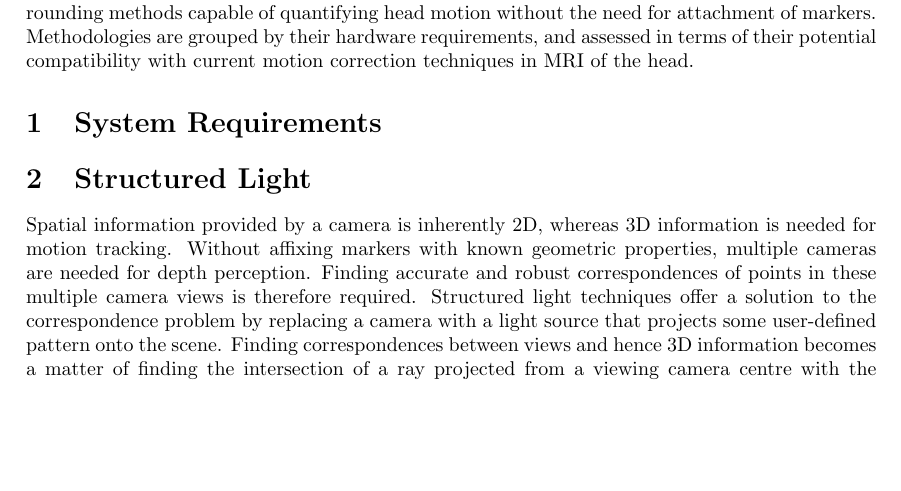
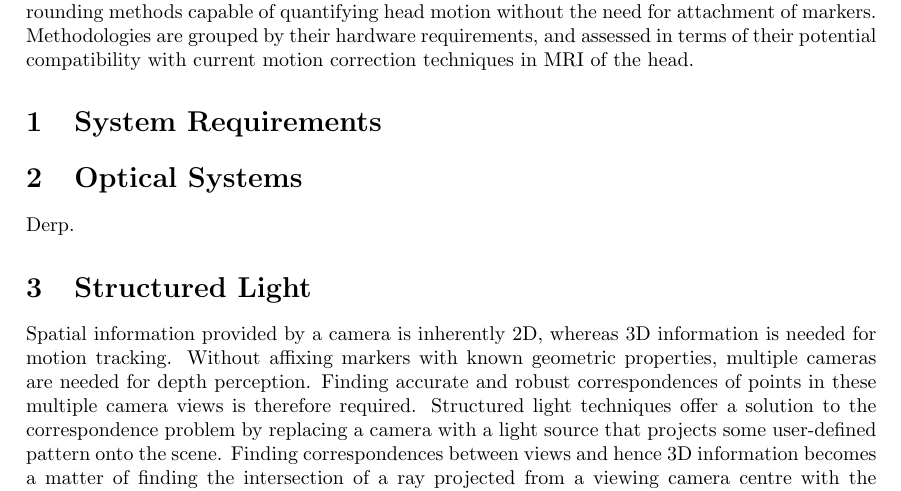
Before and after one commit to dhen2714/MarkerlessTracking_lit, a LaTeX document (main_mmt.tex, which reads Sections/optical_systems.tex): part of page 1 of 4, cut so that both start at the same text, the shorter picture padded with empty space. Compiled offline with pdfLaTeX.

Commit message:
Optical systems first commit.

```diff
--- /dev/null
+++ b/Sections/optical_systems.tex
@@ -0,0 +1,7 @@
+\documentclass[class=article, crop=false]{standalone}
+
+\begin{document}
+
+Derp.
+
+\end{document}
--- a/main_mmt.tex
+++ b/main_mmt.tex
@@ -52,7 +52,10 @@ In the previous chapter, the need for an MR-compatible markerless head motion tr
 \section{System Requirements} \label{Section1}
 \import{Sections/}{introduction}
 
-\section{Structured Light} \label{Section2}
+\section{Optical Systems} \label{Section2}
+\import{Sections/}{optical_systems}
+
+\section{Structured Light} \label{Section3}
 \import{Sections/}{structured_light}
 
 
```
